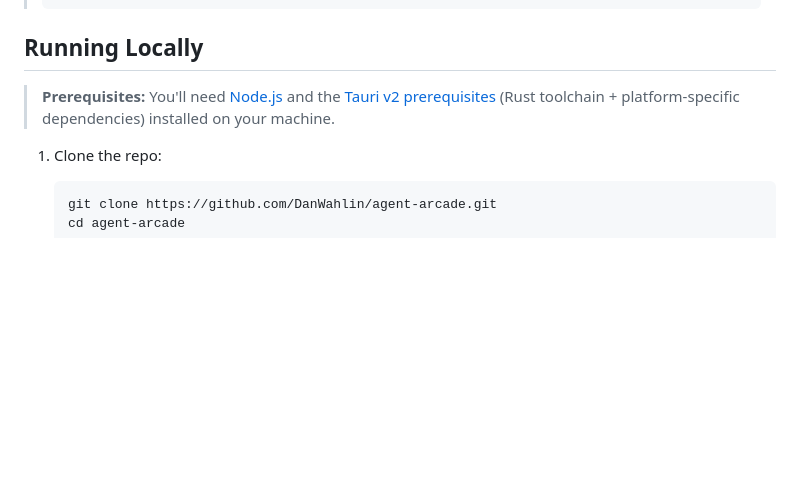
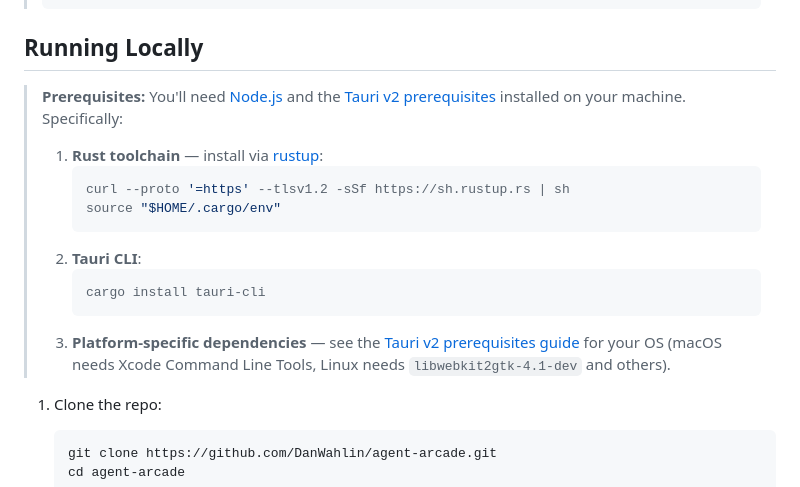
Before and after one commit to DanWahlin/agent-arcade, a Markdown page: README.md, the part around the change. Rendered like a GitHub page; blank space fills up the shorter version.

Commit message:
Expand Running Locally prerequisites with explicit install steps
The previous instructions linked to Tauri prerequisites but didn't show
the actual commands needed (Rust, Tauri CLI). Users hitting 'cargo: command
not found' or 'no such command: tauri' had no guidance on what to install.

Co-authored-by: Copilot <223556219+Copilot@users.noreply.github.com>

````diff
--- a/README.md
+++ b/README.md
@@ -87,7 +87,18 @@ Go to the [releases page](https://github.com/DanWahlin/agent-arcade/releases), e
 
 ## Running Locally
 
-> **Prerequisites:** You'll need [Node.js](https://nodejs.org) and the [Tauri v2 prerequisites](https://v2.tauri.app/start/prerequisites/) (Rust toolchain + platform-specific dependencies) installed on your machine.
+> **Prerequisites:** You'll need [Node.js](https://nodejs.org) and the [Tauri v2 prerequisites](https://v2.tauri.app/start/prerequisites/) installed on your machine. Specifically:
+>
+> 1. **Rust toolchain** — install via [rustup](https://rustup.rs/):
+>    ```bash
+>    curl --proto '=https' --tlsv1.2 -sSf https://sh.rustup.rs | sh
+>    source "$HOME/.cargo/env"
+>    ```
+> 2. **Tauri CLI**:
+>    ```bash
+>    cargo install tauri-cli
+>    ```
+> 3. **Platform-specific dependencies** — see the [Tauri v2 prerequisites guide](https://v2.tauri.app/start/prerequisites/) for your OS (macOS needs Xcode Command Line Tools, Linux needs `libwebkit2gtk-4.1-dev` and others).
 
 1. Clone the repo:
    ```bash
````
